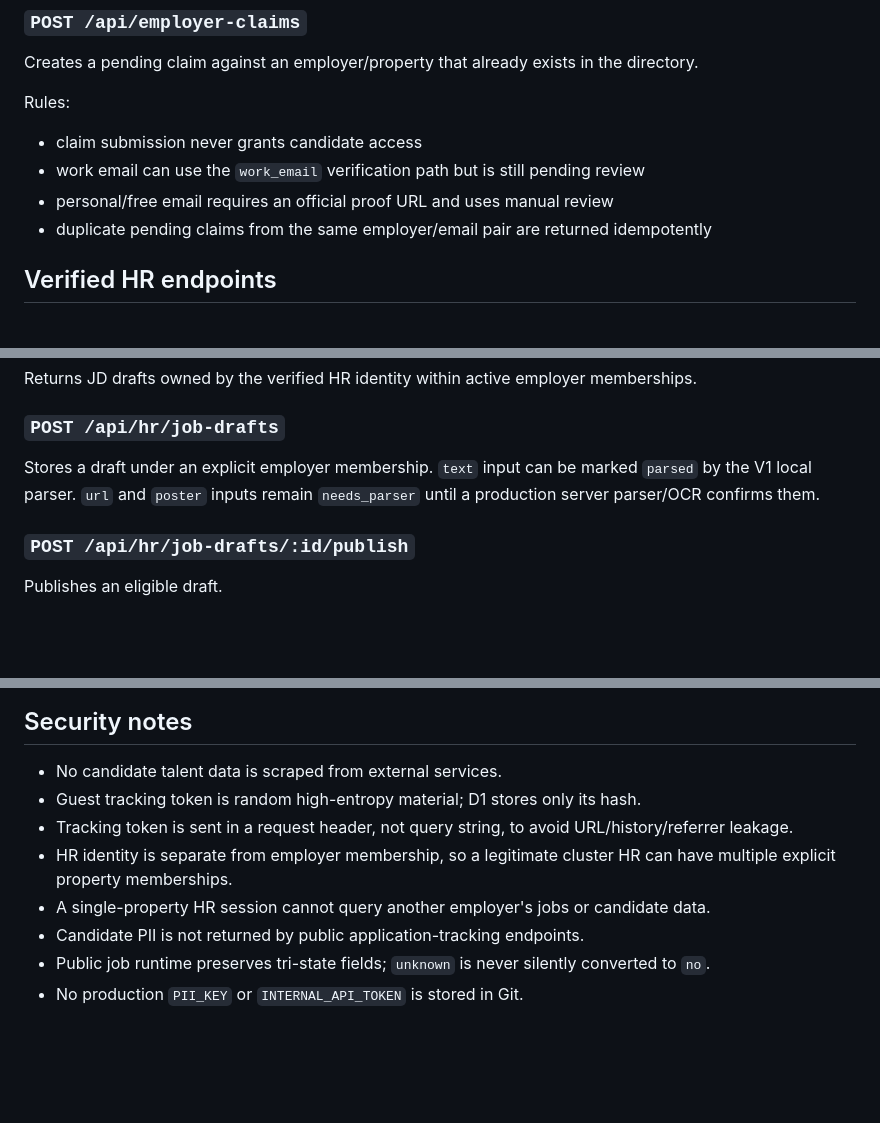
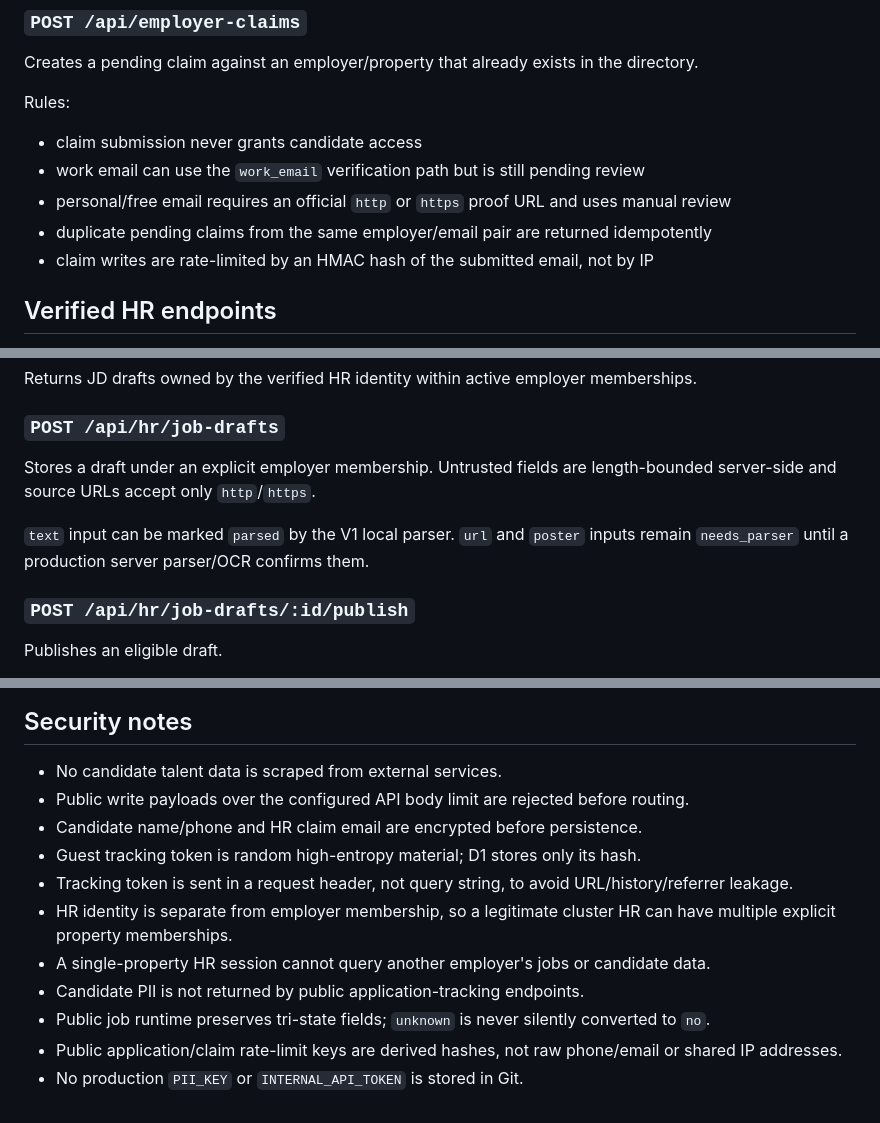
Before and after one commit to kenzuko/phuquoc-careers, a Markdown page: docs/API_V1.md, 3 parts joined by grey strips. GitHub-like rendering; blank space fills up the shorter version.

```diff
--- a/docs/API_V1.md
+++ b/docs/API_V1.md
@@ -37,8 +49,9 @@ Creates a pending claim against an employer/property that already exists in the
 Rules:
 - claim submission never grants candidate access
 - work email can use the `work_email` verification path but is still pending review
-- personal/free email requires an official proof URL and uses manual review
+- personal/free email requires an official `http` or `https` proof URL and uses manual review
 - duplicate pending claims from the same employer/email pair are returned idempotently
+- claim writes are rate-limited by an HMAC hash of the submitted email, not by IP
 
 ## Verified HR endpoints
 
@@ -64,7 +77,9 @@ Moves an application through the allowed lifecycle. `viewer` memberships cannot
 Returns JD drafts owned by the verified HR identity within active employer memberships.
 
 ### `POST /api/hr/job-drafts`
-Stores a draft under an explicit employer membership. `text` input can be marked `parsed` by the V1 local parser. `url` and `poster` inputs remain `needs_parser` until a production server parser/OCR confirms them.
+Stores a draft under an explicit employer membership. Untrusted fields are length-bounded server-side and source URLs accept only `http`/`https`.
+
+`text` input can be marked `parsed` by the V1 local parser. `url` and `poster` inputs remain `needs_parser` until a production server parser/OCR confirms them.
 
 ### `POST /api/hr/job-drafts/:id/publish`
 Publishes an eligible draft.
@@ -105,10 +126,13 @@ An open application can also end as `rejected` or `withdrawn`. Closed states can
 ## Security notes
 
 - No candidate talent data is scraped from external services.
+- Public write payloads over the configured API body limit are rejected before routing.
+- Candidate name/phone and HR claim email are encrypted before persistence.
 - Guest tracking token is random high-entropy material; D1 stores only its hash.
 - Tracking token is sent in a request header, not query string, to avoid URL/history/referrer leakage.
 - HR identity is separate from employer membership, so a legitimate cluster HR can have multiple explicit property memberships.
 - A single-property HR session cannot query another employer's jobs or candidate data.
 - Candidate PII is not returned by public application-tracking endpoints.
 - Public job runtime preserves tri-state fields; `unknown` is never silently converted to `no`.
+- Public application/claim rate-limit keys are derived hashes, not raw phone/email or shared IP addresses.
 - No production `PII_KEY` or `INTERNAL_API_TOKEN` is stored in Git.
```
Also changed, not shown: other parts of docs/API_V1.md (+21 -3 lines).
